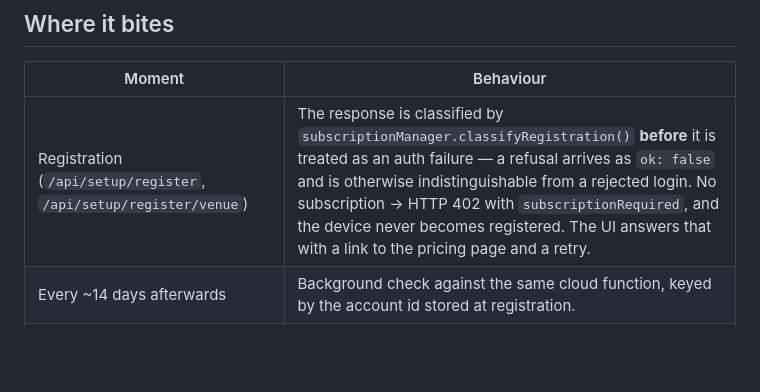
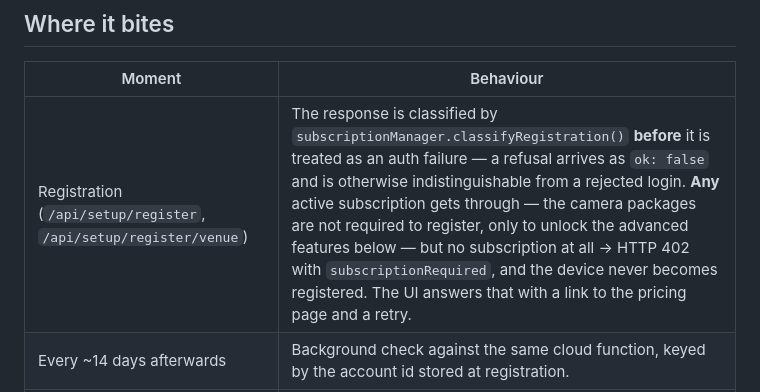
Before and after one commit to timtraver/digitalpool-camera, a Markdown page: SUBSCRIPTION_CHECK.md, the part around the change. Drawn GitHub-style; blank space fills up the shorter version.

```diff
--- a/SUBSCRIPTION_CHECK.md
+++ b/SUBSCRIPTION_CHECK.md
@@ -20,7 +20,7 @@ exactly as it does today (see *Rollout* at the bottom).**
 
 | Moment | Behaviour |
 | --- | --- |
-| Registration (`/api/setup/register`, `/api/setup/register/venue`) | The response is classified by `subscriptionManager.classifyRegistration()` **before** it is treated as an auth failure — a refusal arrives as `ok: false` and is otherwise indistinguishable from a rejected login. No subscription → HTTP 402 with `subscriptionRequired`, and the device never becomes registered. The UI answers that with a link to the pricing page and a retry. |
+| Registration (`/api/setup/register`, `/api/setup/register/venue`) | The response is classified by `subscriptionManager.classifyRegistration()` **before** it is treated as an auth failure — a refusal arrives as `ok: false` and is otherwise indistinguishable from a rejected login. **Any** active subscription gets through — the camera packages are not required to register, only to unlock the advanced features below — but no subscription at all → HTTP 402 with `subscriptionRequired`, and the device never becomes registered. The UI answers that with a link to the pricing page and a retry. |
 | Every ~14 days afterwards | Background check against the same cloud function, keyed by the account id stored at registration. |
 | Stream start / restart (REST + both socket events) | Refused with HTTP 402 / `subscriptionRequired: true` when the gate is closed. |
 | Starting on RTSP Server or SRT Server without the advanced package | Refused with HTTP 402 / `packageRequired: "datacenter"`. The UI greys those Output Modes out with a 🔒 and explains why. |
```
Also changed, not shown: CLAUDE.md (+3 -2 lines).
